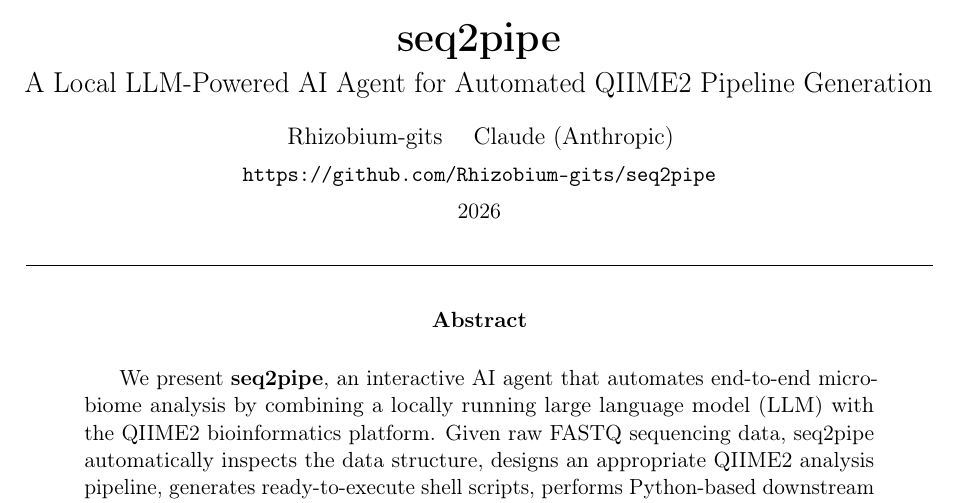
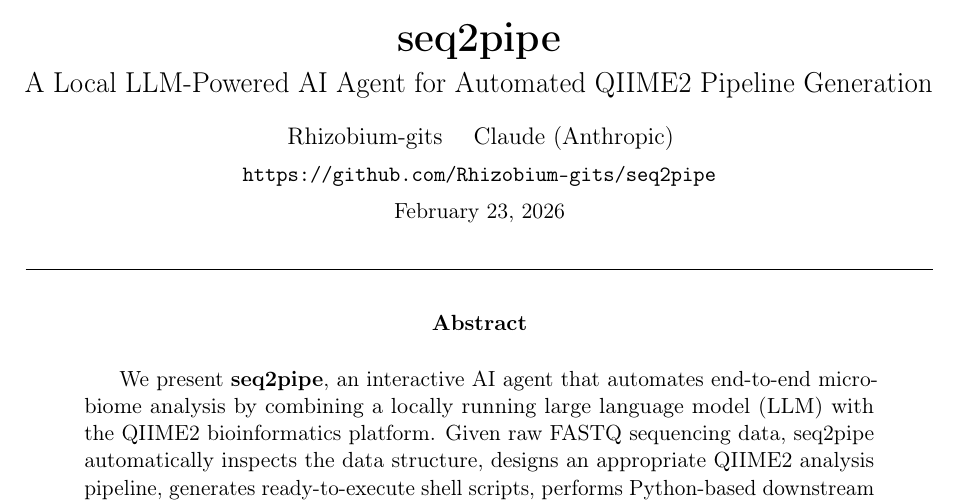
Before and after one commit to Rhizobium-gits/seq2pipe, a LaTeX paper (Paper/seq2pipe_en.tex): part of page 1 of 10, cut so that both start at the same text. Compiled offline with pdfLaTeX.

Commit message:
docs: update date to 2026-02-23 in ja/en TeX and recompile PDFs
Co-Authored-By: Claude Sonnet 4.6 <noreply@anthropic.com>

```diff
--- a/Paper/seq2pipe_en.tex
+++ b/Paper/seq2pipe_en.tex
@@ -68,7 +68,7 @@
 \pagestyle{fancy}
 \fancyhf{}
 \fancyhead[L]{\small seq2pipe Technical Report}
-\fancyhead[R]{\small 2026}
+\fancyhead[R]{\small February 2026}
 \fancyfoot[C]{\thepage}
 \renewcommand{\headrulewidth}{0.4pt}
 
@@ -89,7 +89,7 @@
   {\large A Local LLM-Powered AI Agent for Automated QIIME2 Pipeline Generation}\\[12pt]
   {\normalsize Rhizobium-gits \quad Claude (Anthropic)}\\[4pt]
   {\small \texttt{https://github.com/Rhizobium-gits/seq2pipe}}\\[4pt]
-  {\small 2026}
+  {\small February 23, 2026}
 \end{center}
 
 \vspace{4mm}
```
Also changed, not shown: Paper/seq2pipe_ja.tex (+2 -2 lines), Paper/seq2pipe_en.pdf, Paper/seq2pipe_ja.pdf.
